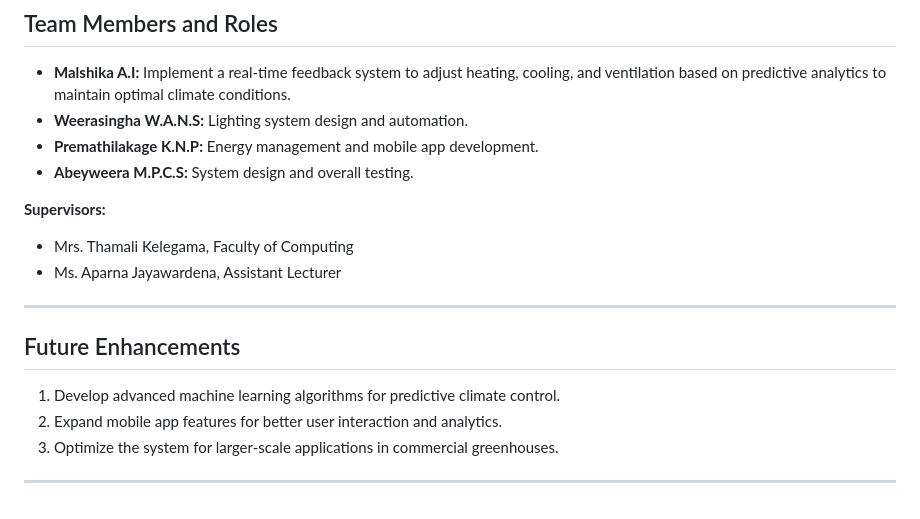
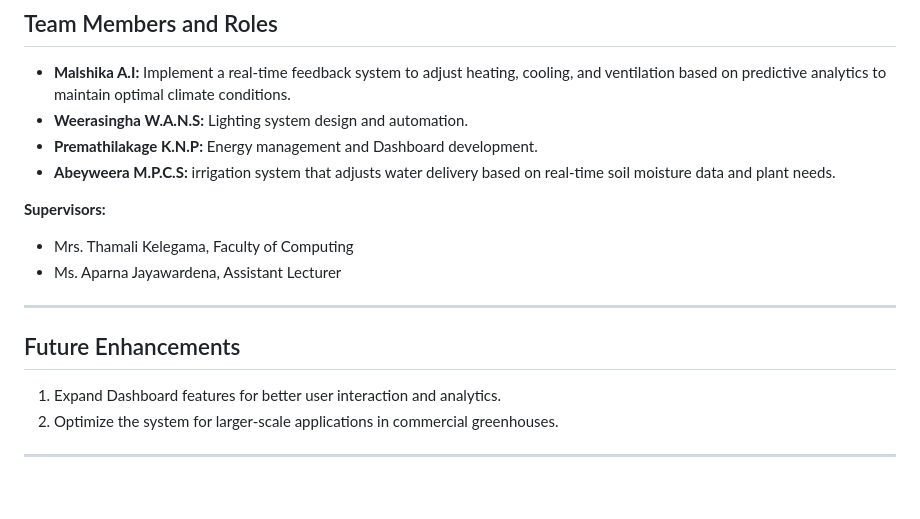
Before and after one commit to kavindunaveen/Research_Model, a Markdown page: README.md, the part around the change. Drawn GitHub-style.

```diff
--- a/README.md
+++ b/README.md
@@ -114,8 +114,9 @@ The following diagram illustrates the overall architecture of our Smart Greenhou
 ## Team Members and Roles
 - **Malshika A.I:** Implement a real-time feedback system to adjust heating, cooling, and ventilation based on predictive analytics to maintain optimal climate conditions.
 - **Weerasingha W.A.N.S:** Lighting system design and automation.
-- **Premathilakage K.N.P:** Energy management and mobile app development.
-- **Abeyweera M.P.C.S:** System design and overall testing.
+- **Premathilakage K.N.P:** Energy management and Dashboard development.
+- **Abeyweera M.P.C.S:** irrigation system that adjusts water delivery based on real-time soil moisture data and plant needs.
+
 
 **Supervisors:**
 - Mrs. Thamali Kelegama, Faculty of Computing
@@ -124,8 +125,8 @@ The following diagram illustrates the overall architecture of our Smart Greenhou
 ---
 
 ## Future Enhancements
-1. Develop advanced machine learning algorithms for predictive climate control.
-2. Expand mobile app features for better user interaction and analytics.
-3. Optimize the system for larger-scale applications in commercial greenhouses.
+
+1. Expand Dashboard features for better user interaction and analytics.
+2. Optimize the system for larger-scale applications in commercial greenhouses.
 
 ---
```
